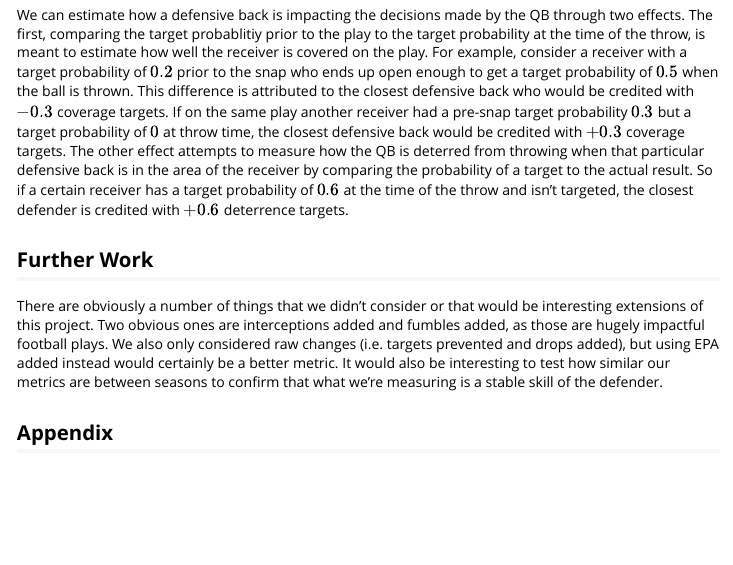
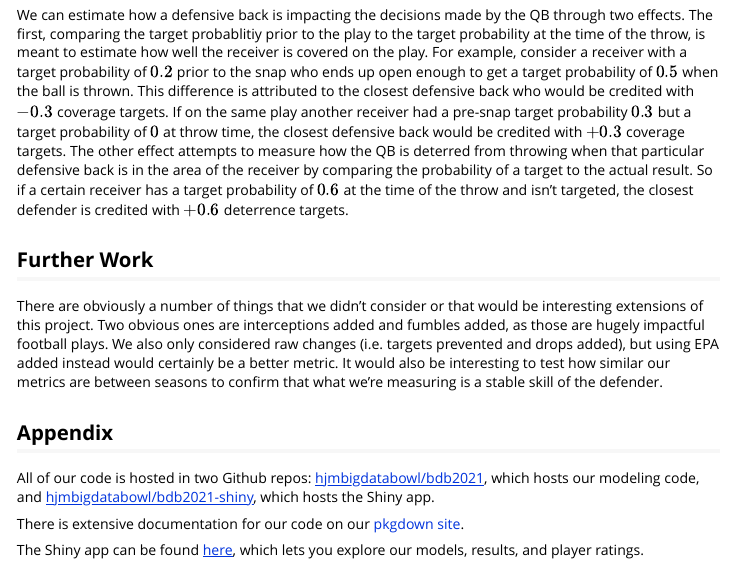
Before and after one commit to hjmbigdatabowl/bdb2021, an R Markdown document (vignettes/submission.Rmd): the page in a window 1100 px wide, from 2090 px down. Rendered offline with R 4.5, knitr and Pandoc, with nearby package versions.

Commit message:
adding links to the appendix

```diff
--- a/vignettes/submission.Rmd
+++ b/vignettes/submission.Rmd
@@ -65,3 +65,9 @@ We can estimate how a defensive back is impacting the decisions made by the QB t
 There are obviously a number of things that we didn't consider or that would be interesting extensions of this project. Two obvious ones are interceptions added and fumbles added, as those are hugely impactful football plays. We also only considered raw changes (i.e. targets prevented and drops added), but using EPA added instead would certainly be a better metric. It would also be interesting to test how similar our metrics are between seasons to confirm that what we're measuring is a stable skill of the defender.
 
 ## Appendix
+
+All of our code is hosted in two Github repos: [hjmbigdatabowl/bdb2021](https://github.com/hjmbigdatabowl/bdb2021), which hosts our modeling code, and [hjmbigdatabowl/bdb2021-shiny](https://github.com/hjmbigdatabowl/bdb2021-shiny), which hosts the Shiny app.
+
+There is extensive documentation for our code on our [pkgdown site](hjmbigdatabowl.github.io/bdb2021/reference).
+
+The Shiny app can be found [here](https://bdb-2021.herokuapp.com/), which lets you explore our models, results, and player ratings.
```
